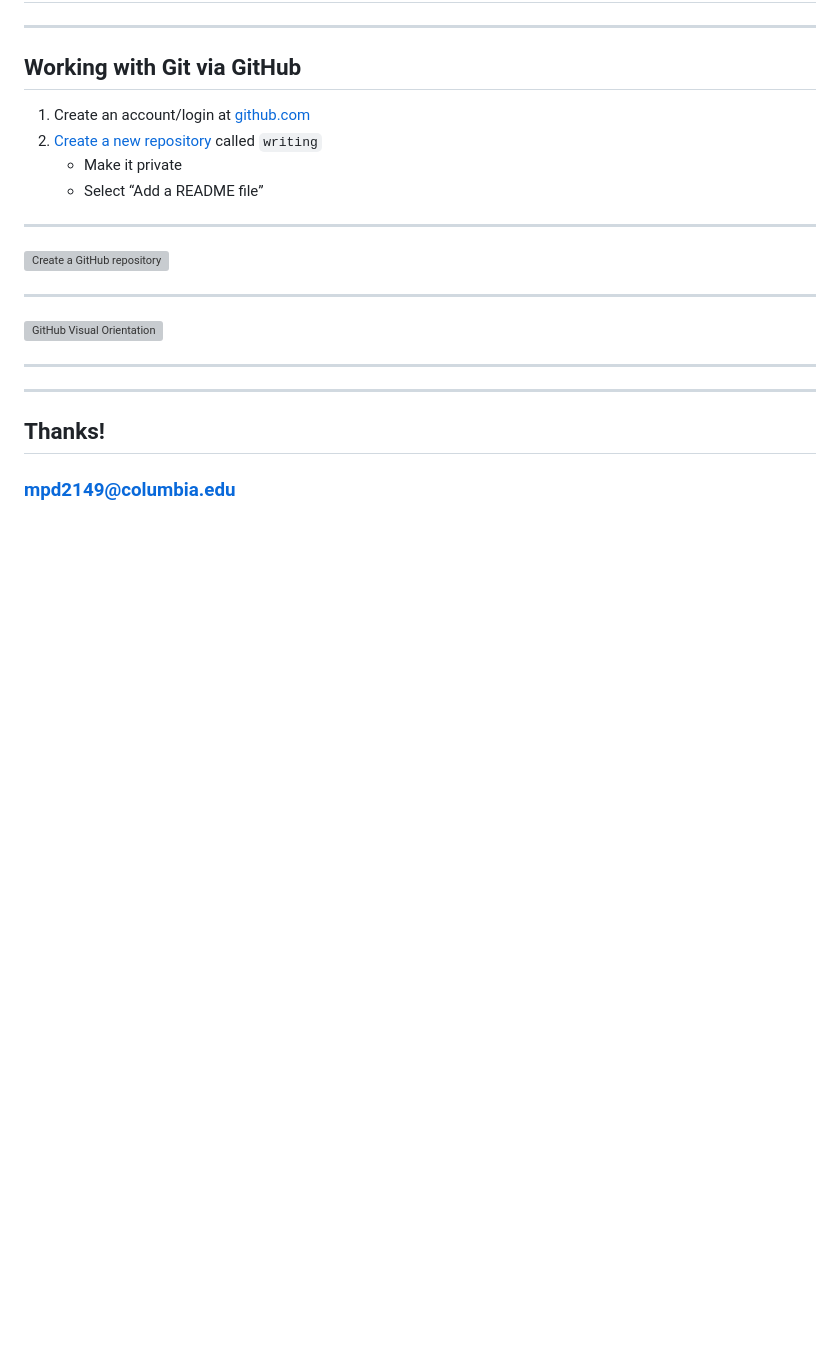
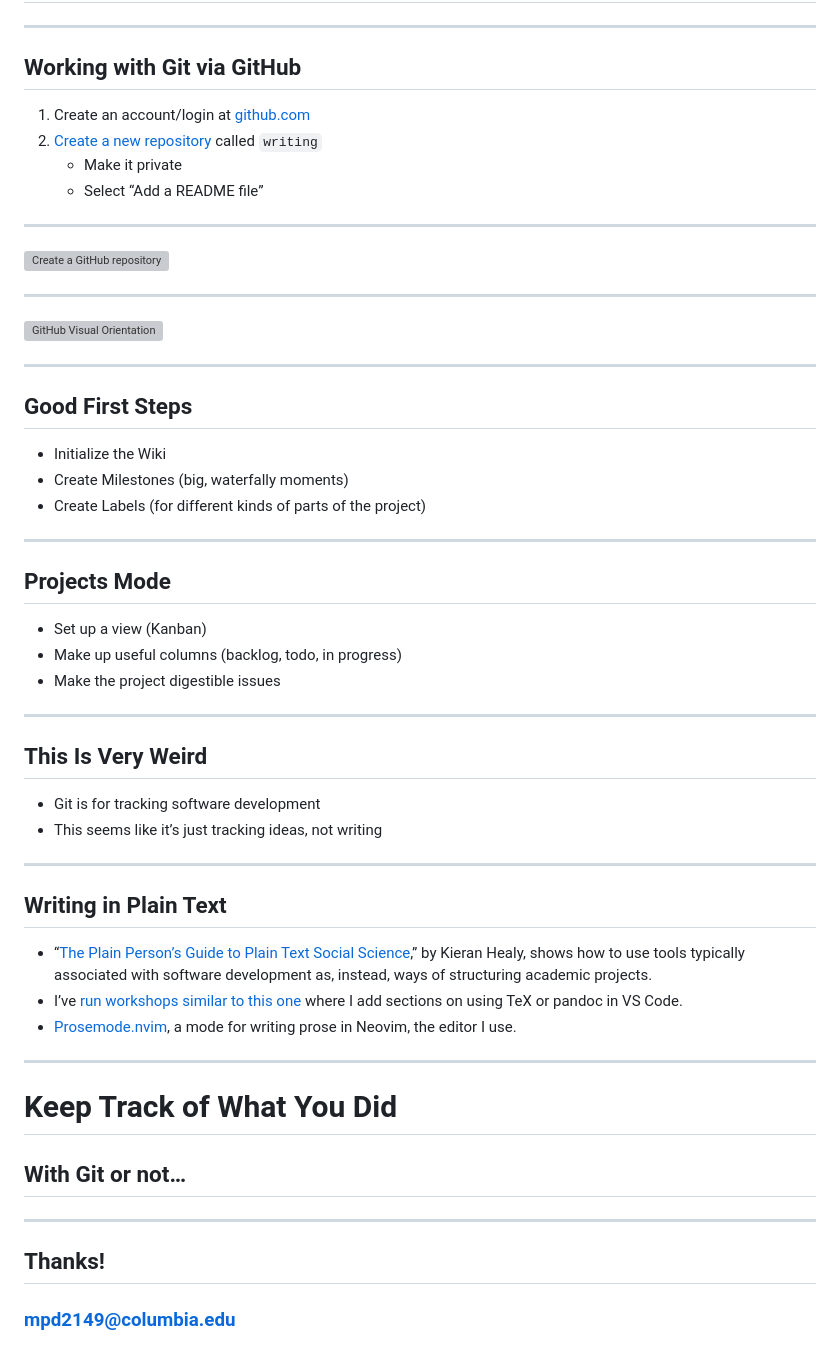
Before and after one commit to columbia-data-club/gitsertation, a Markdown page: index.md, the part around the change. Drawn GitHub-style; blank space fills up the shorter version; grey boxes are pictures that could not be loaded.

Commit message:
feat: Get to where we need to be.

```diff
--- a/index.md
+++ b/index.md
@@ -136,6 +136,41 @@ And it’s a workable foundation.
 
 ---
 
+## Good First Steps
+
+- Initialize the Wiki
+- Create Milestones (big, waterfally moments)
+- Create Labels (for different kinds of parts of the project)
+
+---
+
+## Projects Mode
+
+- Set up a view (Kanban)
+- Make up useful columns (backlog, todo, in progress)
+- Make the project digestible issues
+
+---
+
+## This Is Very Weird
+
+- Git is for tracking software development
+- This seems like it’s just tracking ideas, not writing
+
+---
+
+## Writing in Plain Text
+
+- “[The Plain Person’s Guide to Plain Text Social Science](https://kieranhealy.org/publications/plain-person-text/),” by Kieran Healy, shows how to use tools typically associated with software development as, instead, ways of structuring academic projects.
+- I’ve [run workshops similar to this one](https://talks.moacir.com/-/gitsertation-2022#/17) where I add sections on using TeX or pandoc in VS Code.
+- [Prosemode.nvim](https://github.com/liamtimms/prosemode.nvim), a mode for writing prose in Neovim, the editor I use.
+
+---
+
+# Keep Track of What You Did
+
+<h2 class="fragment">With Git or not…</h2>
+
 ---
 
 ## Thanks!
```
